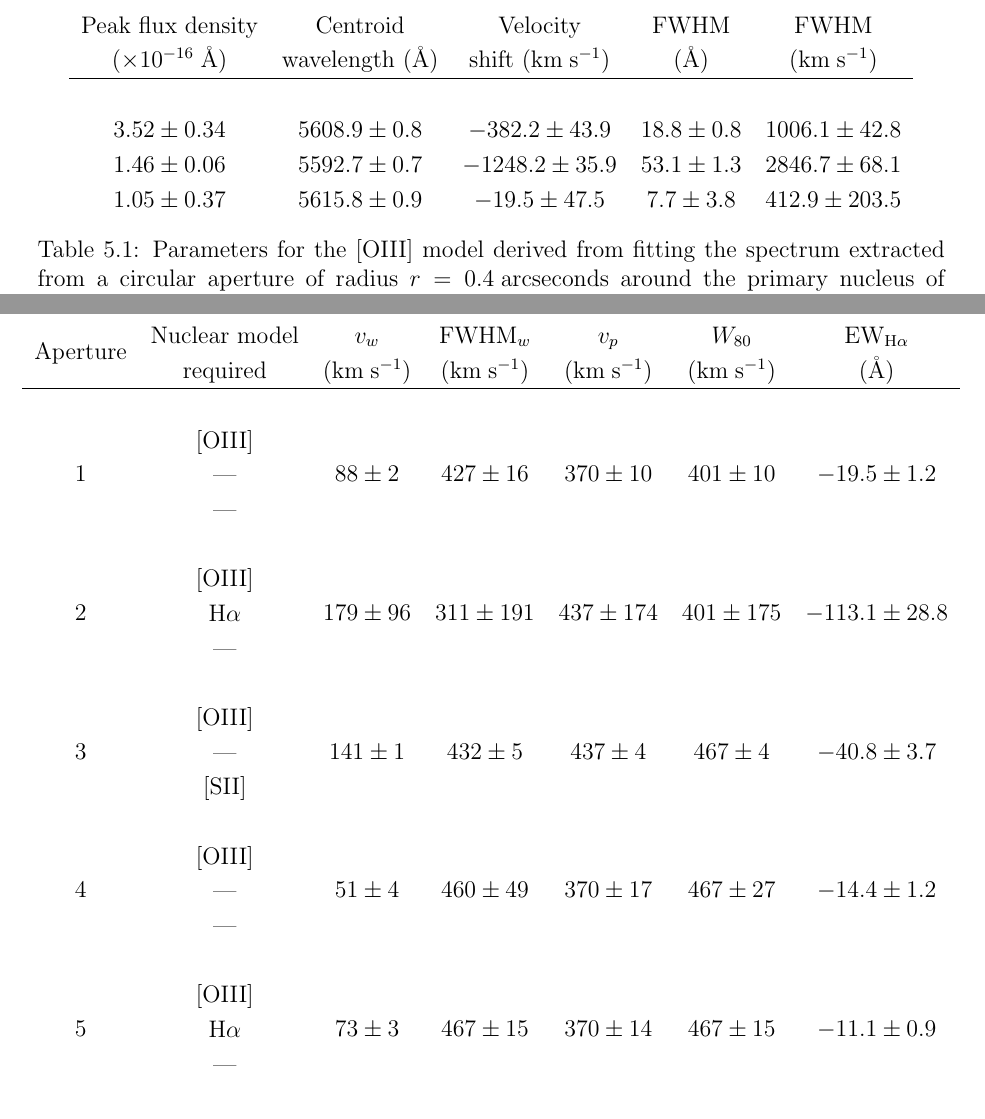
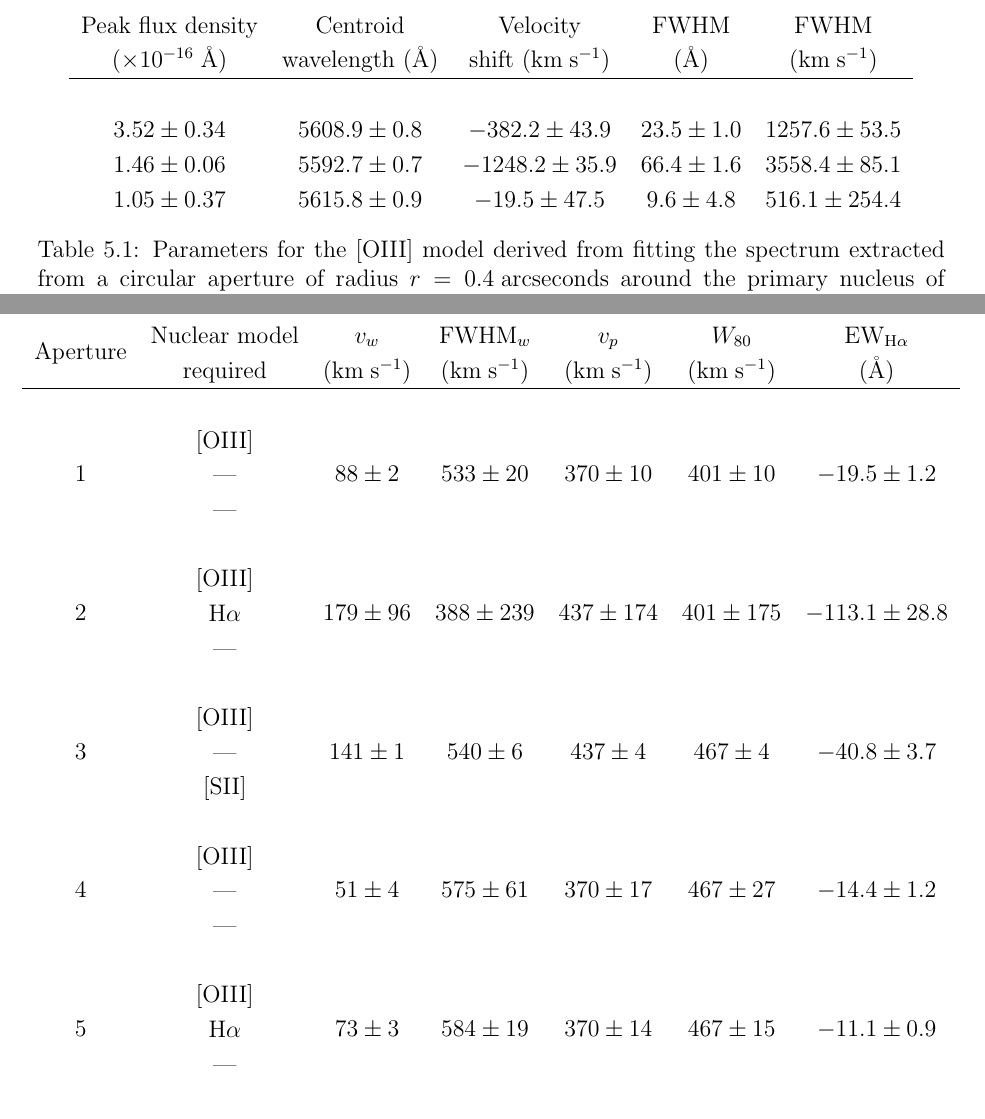
Before and after one commit to luke-r-holden/phd-thesis, a LaTeX thesis (main.tex, which reads chapters/muse_f13451+1232/muse_f13451_1232.tex): two parts of pages 182 and 199 of 257, joined at a grey line, cut so that both start at the same text. Compiled offline with pdfLaTeX.

Commit message:
corrected velocity FWHMs in MUSE chapter for the spectral pixel scale of MUSE

```diff
--- a/chapters/muse_f13451+1232/muse_f13451_1232.tex
+++ b/chapters/muse_f13451+1232/muse_f13451_1232.tex
@@ -108,9 +108,9 @@ To determine the large-scale warm-ionised gas kinematics, for each spaxel in the
     Peak flux density     &   Centroid   &  Velocity  & FWHM & FWHM \\
     ($\times10^{-16}$\;\AA) &    wavelength (\AA)  &   shift (km\;s$^{-1}$) & (\AA) & (km\;s$^{-1}$) \\
     \hline \\
-    $3.52\pm0.34$  &   $5608.9\pm0.8$   &  $-382.2\pm43.9$  &  $18.8\pm0.8$ &  $1006.1\pm42.8$  \\
-    $1.46\pm0.06$  &   $5592.7\pm0.7$   &  $-1248.2\pm35.9$  &  $53.1\pm1.3$ &  $2846.7\pm68.1$  \\
-    $1.05\pm0.37$  &   $5615.8\pm0.9$   & $-19.5\pm47.5$ &  $7.7\pm3.8$ & $412.9\pm203.5$  \\
+    $3.52\pm0.34$  &   $5608.9\pm0.8$   &  $-382.2\pm43.9$  &  $23.5\pm1.0$ &  $1257.6\pm53.5$  \\
+    $1.46\pm0.06$  &   $5592.7\pm0.7$   &  $-1248.2\pm35.9$  &  $66.4\pm1.6$ &  $3558.4\pm85.1$  \\
+    $1.05\pm0.37$  &   $5615.8\pm0.9$   & $-19.5\pm47.5$ &  $9.6\pm4.8$ & $516.1\pm254.4$  \\
     \end{tabular}
     \caption[Parameters for the {[}OIII{]}$\lambda\lambda4959,5007$ model derived from a circular aperture around the primary nucleus of F13451+1232 in the MUSE-DEEP data.]{Parameters for the [OIII] model derived from fitting the spectrum extracted from a circular aperture of radius $r=0.4$\;arcseconds around the primary nucleus of F13451+1232. The presented velocity shifts are relative to the galaxy rest frame, and the FWHM values have been corrected for instrumental broadening. The `nuclear model' referred to in this work consists of the two broadest components presented here (the top two rows); the narrowest component (bottom row) is kinematically distinct, and corresponds to the kpc-scale disk in the nucleus of F13451+1232 (see Chapter\;\ref{chapter: alma_f13451_1232}).}
     \label{tab: muse_f13451_1232: analysis_and_results: seeing: nuclear_model}
@@ -430,23 +430,23 @@ Finally, I highlight that the mass outflow rates, kinetic powers, and coupling e
             \multirow{2}{*}{Aperture} & Nuclear model & $v_w$ & FWHM$_w$ & $v_p$ & $W_\mathrm{80}$ & EW$_\mathrm{H\alpha}$ \\
                 &   required    & (km\;s$^{-1}$) & (km\;s$^{-1}$) & (km\;s$^{-1}$) & (km\;s$^{-1}$) & ({\AA}) \\
             \hline \\
-            \multirow{3}{*}{1} & [OIII] &   \multirow{3}{*}{$88\pm2$} &   \multirow{3}{*}{$427\pm16$}   &   \multirow{3}{*}{$370\pm10$}   &   \multirow{3}{*}{$401\pm10$} & \multirow{3}{*}{$-19.5\pm1.2$}  \\
+            \multirow{3}{*}{1} & [OIII] &   \multirow{3}{*}{$88\pm2$} &   \multirow{3}{*}{$533\pm20$}   &   \multirow{3}{*}{$370\pm10$}   &   \multirow{3}{*}{$401\pm10$} & \multirow{3}{*}{$-19.5\pm1.2$}  \\
                 &   --- &   &   &   &   \\
                 &   --- &   &   &   &   \\
                 &   &   &   &   &   \\
-            \multirow{3}{*}{2} & [OIII] &   \multirow{3}{*}{$179\pm96$} &   \multirow{3}{*}{$311\pm191$}   &   \multirow{3}{*}{$437\pm174$}   &   \multirow{3}{*}{$401\pm175$} & \multirow{3}{*}{$-113.1\pm28.8$}  \\
+            \multirow{3}{*}{2} & [OIII] &   \multirow{3}{*}{$179\pm96$} &   \multirow{3}{*}{$388\pm239$}   &   \multirow{3}{*}{$437\pm174$}   &   \multirow{3}{*}{$401\pm175$} & \multirow{3}{*}{$-113.1\pm28.8$}  \\
                 &   H$\alpha$ &   &   &   &   \\
                 &   --- &   &   &   &   \\
                 &   &   &   &   &   \\
-            \multirow{3}{*}{3} & [OIII] &   \multirow{3}{*}{$141\pm1$} &   \multirow{3}{*}{$432\pm5$}   &   \multirow{3}{*}{$437\pm4$}   &   \multirow{3}{*}{$467\pm4$} & \multirow{3}{*}{$-40.8\pm3.7$}   \\
+            \multirow{3}{*}{3} & [OIII] &   \multirow{3}{*}{$141\pm1$} &   \multirow{3}{*}{$540\pm6$}   &   \multirow{3}{*}{$437\pm4$}   &   \multirow{3}{*}{$467\pm4$} & \multirow{3}{*}{$-40.8\pm3.7$}   \\
                 &   --- &   &   &   &   \\
                 &   [SII] &   &   &   &   \\
                 &   &   &   &   &   \\
-            \multirow{3}{*}{4} & [OIII] &   \multirow{3}{*}{$51\pm4$} &   \multirow{3}{*}{$460\pm49$}   &   \multirow{3}{*}{$370\pm17$}   &   \multirow{3}{*}{$467\pm27$} & \multirow{3}{*}{$-14.4\pm1.2$}   \\
+            \multirow{3}{*}{4} & [OIII] &   \multirow{3}{*}{$51\pm4$} &   \multirow{3}{*}{$575\pm61$}   &   \multirow{3}{*}{$370\pm17$}   &   \multirow{3}{*}{$467\pm27$} & \multirow{3}{*}{$-14.4\pm1.2$}   \\
                 &   --- &   &   &   &   \\
                 &   --- &   &   &   &   \\
                 &   &   &   &   &   \\
-            \multirow{3}{*}{5} & [OIII] &   \multirow{3}{*}{$73\pm3$} &   \multirow{3}{*}{$467\pm15$}   &   \multirow{3}{*}{$370\pm14$}   &   \multirow{3}{*}{$467\pm15$} & \multirow{3}{*}{$-11.1\pm0.9$}   \\
+            \multirow{3}{*}{5} & [OIII] &   \multirow{3}{*}{$73\pm3$} &   \multirow{3}{*}{$584\pm19$}   &   \multirow{3}{*}{$370\pm14$}   &   \multirow{3}{*}{$467\pm15$} & \multirow{3}{*}{$-11.1\pm0.9$}   \\
                 &   H$\alpha$ &   &   &   &   \\
                 &   --- &   &   &   &   \\
                 &   &   &   &   &   \\
```
Also changed, not shown: chapters/muse_f13451+1232/muse_f13451_1232.tex (12 more changed lines), 1 other file.
